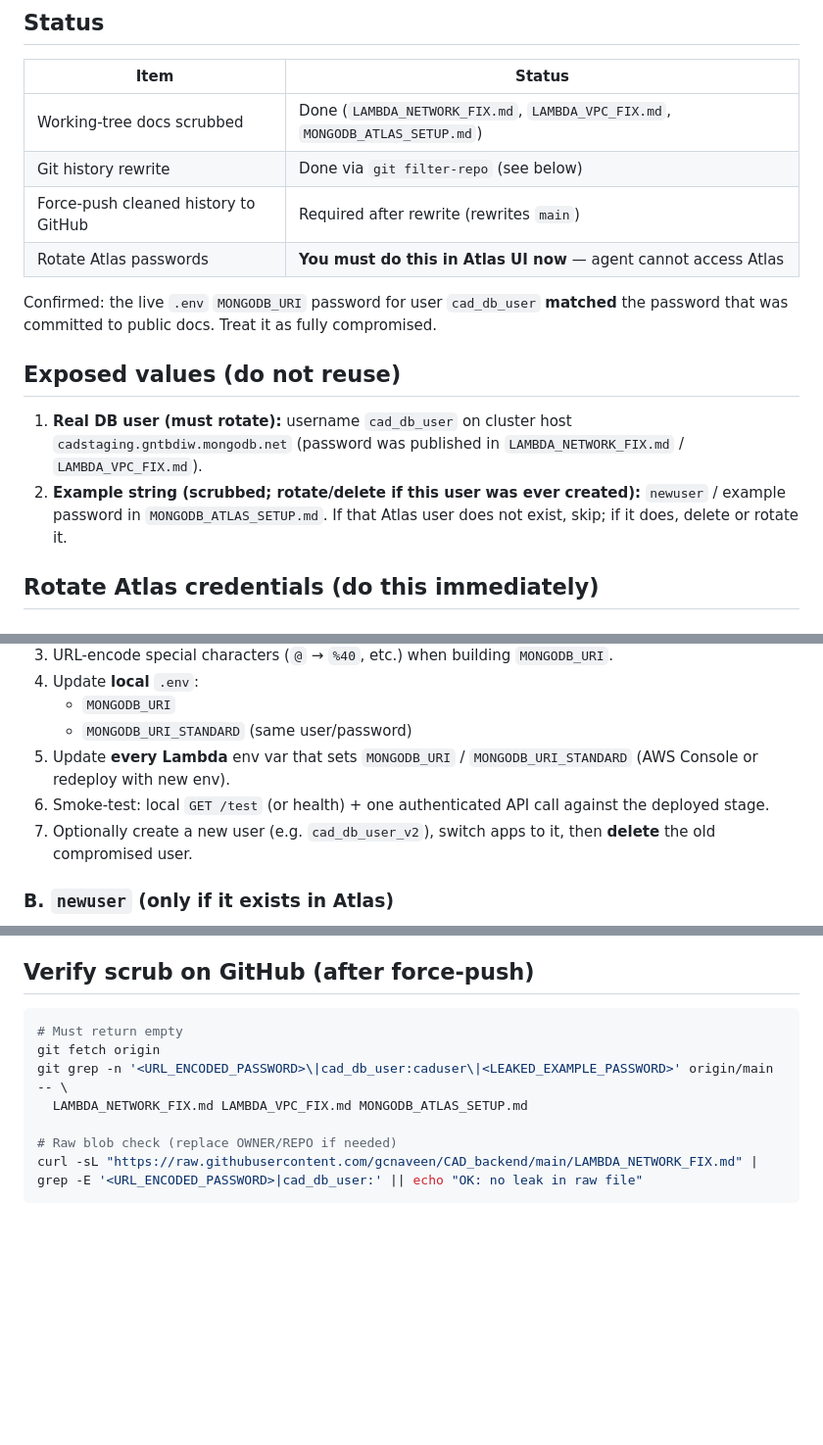
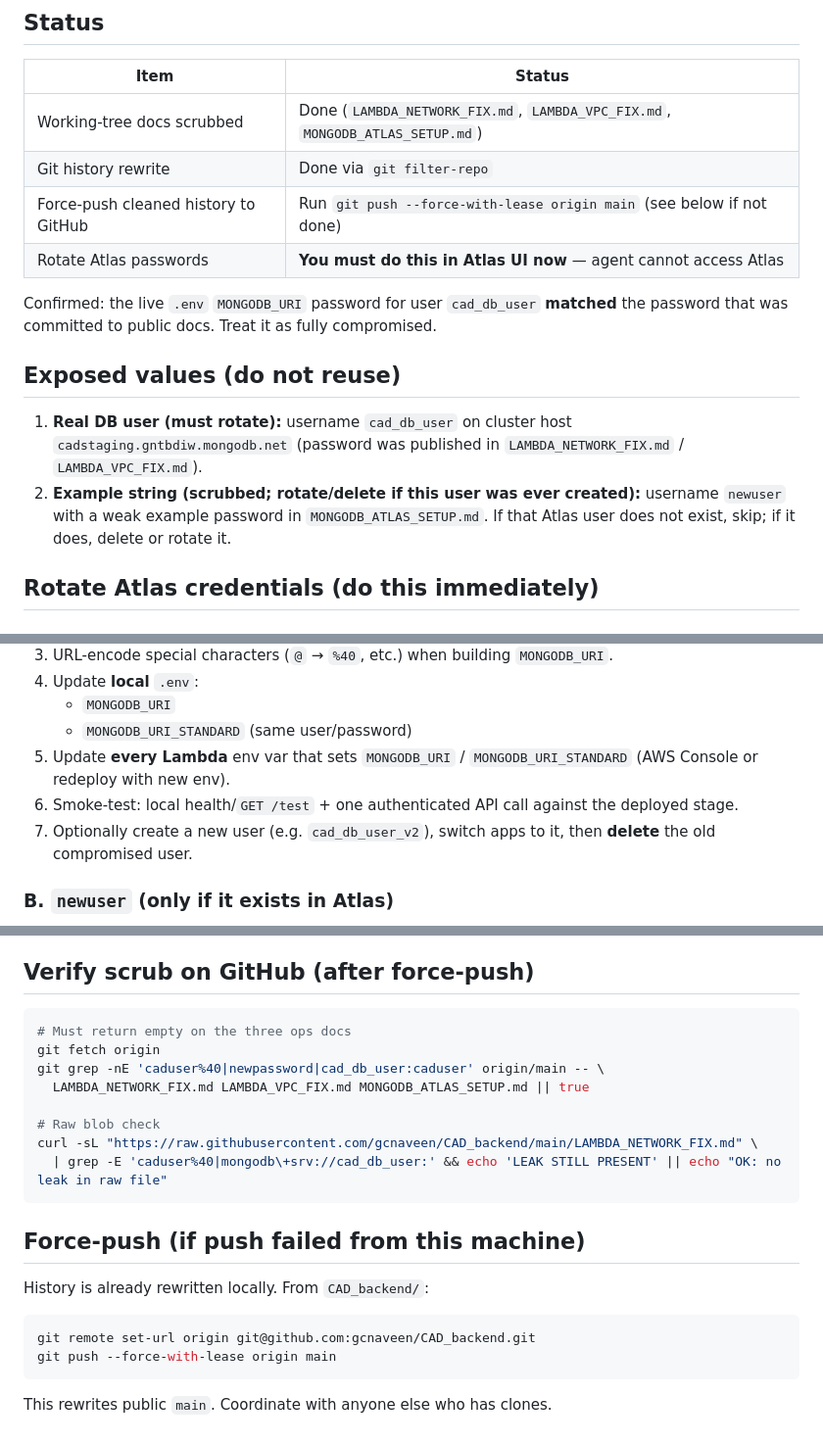
Before and after one commit to gcnaveen/CAD_backend, a Markdown page: docs/SECURITY_ATLAS_CREDENTIAL_EXPOSURE.md, 3 parts joined by grey strips. Shown at 98% size. Rendered like a GitHub page; blank space fills up the shorter version.

Commit message:
docs: clarify Atlas credential rotation and force-push steps
Co-authored-by: Cursor <cursoragent@cursor.com>

````diff
--- a/docs/SECURITY_ATLAS_CREDENTIAL_EXPOSURE.md
+++ b/docs/SECURITY_ATLAS_CREDENTIAL_EXPOSURE.md
@@ -5,8 +5,8 @@
 | Item | Status |
 |------|--------|
 | Working-tree docs scrubbed | Done (`LAMBDA_NETWORK_FIX.md`, `LAMBDA_VPC_FIX.md`, `MONGODB_ATLAS_SETUP.md`) |
-| Git history rewrite | Done via `git filter-repo` (see below) |
-| Force-push cleaned history to GitHub | Required after rewrite (rewrites `main`) |
+| Git history rewrite | Done via `git filter-repo` |
+| Force-push cleaned history to GitHub | Run `git push --force-with-lease origin main` (see below if not done) |
 | Rotate Atlas passwords | **You must do this in Atlas UI now** — agent cannot access Atlas |
 
 Confirmed: the live `.env` `MONGODB_URI` password for user `cad_db_user` **matched** the password that was committed to public docs. Treat it as fully compromised.
@@ -14,7 +14,7 @@ Confirmed: the live `.env` `MONGODB_URI` password for user `cad_db_user` **match
 ## Exposed values (do not reuse)
 
 1. **Real DB user (must rotate):** username `cad_db_user` on cluster host `cadstaging.gntbdiw.mongodb.net` (password was published in `LAMBDA_NETWORK_FIX.md` / `LAMBDA_VPC_FIX.md`).
-2. **Example string (scrubbed; rotate/delete if this user was ever created):** `newuser` / example password in `MONGODB_ATLAS_SETUP.md`. If that Atlas user does not exist, skip; if it does, delete or rotate it.
+2. **Example string (scrubbed; rotate/delete if this user was ever created):** username `newuser` with a weak example password in `MONGODB_ATLAS_SETUP.md`. If that Atlas user does not exist, skip; if it does, delete or rotate it.
 
 ## Rotate Atlas credentials (do this immediately)
 
@@ -27,7 +27,7 @@ Confirmed: the live `.env` `MONGODB_URI` password for user `cad_db_user` **match
    - `MONGODB_URI`
    - `MONGODB_URI_STANDARD` (same user/password)
 5. Update **every Lambda** env var that sets `MONGODB_URI` / `MONGODB_URI_STANDARD` (AWS Console or redeploy with new env).
-6. Smoke-test: local `GET /test` (or health) + one authenticated API call against the deployed stage.
+6. Smoke-test: local health/`GET /test` + one authenticated API call against the deployed stage.
 7. Optionally create a new user (e.g. `cad_db_user_v2`), switch apps to it, then **delete** the old compromised user.
 
 ### B. `newuser` (only if it exists in Atlas)
@@ -49,11 +49,23 @@ No frontend code changes. App continues to use the API; only **backend `.env` /
 ## Verify scrub on GitHub (after force-push)
 
 ```bash
-# Must return empty
+# Must return empty on the three ops docs
 git fetch origin
-git grep -n '<URL_ENCODED_PASSWORD>\|cad_db_user:caduser\|<LEAKED_EXAMPLE_PASSWORD>' origin/main -- \
-  LAMBDA_NETWORK_FIX.md LAMBDA_VPC_FIX.md MONGODB_ATLAS_SETUP.md
+git grep -nE 'caduser%40|newpassword|cad_db_user:caduser' origin/main -- \
+  LAMBDA_NETWORK_FIX.md LAMBDA_VPC_FIX.md MONGODB_ATLAS_SETUP.md || true
 
-# Raw blob check (replace OWNER/REPO if needed)
-curl -sL "https://raw.githubusercontent.com/gcnaveen/CAD_backend/main/LAMBDA_NETWORK_FIX.md" | grep -E '<URL_ENCODED_PASSWORD>|cad_db_user:' || echo "OK: no leak in raw file"
+# Raw blob check
+curl -sL "https://raw.githubusercontent.com/gcnaveen/CAD_backend/main/LAMBDA_NETWORK_FIX.md" \
+  | grep -E 'caduser%40|mongodb\+srv://cad_db_user:' && echo 'LEAK STILL PRESENT' || echo "OK: no leak in raw file"
 ```
+
+## Force-push (if push failed from this machine)
+
+History is already rewritten locally. From `CAD_backend/`:
+
+```bash
+git remote set-url origin git@github.com:gcnaveen/CAD_backend.git
+git push --force-with-lease origin main
+```
+
+This rewrites public `main`. Coordinate with anyone else who has clones.
````
